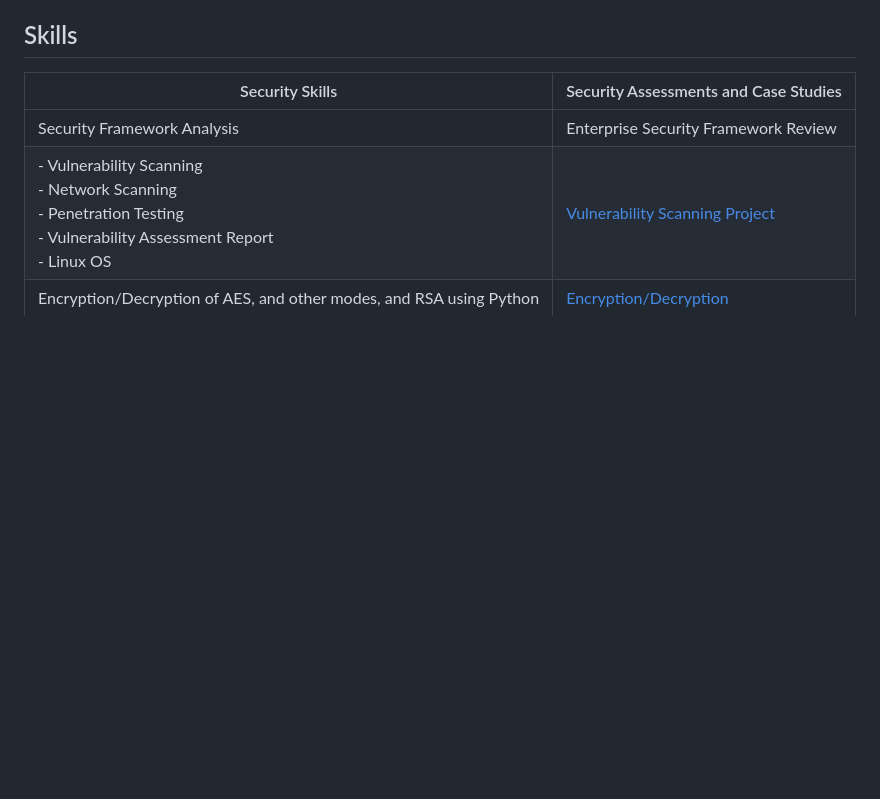
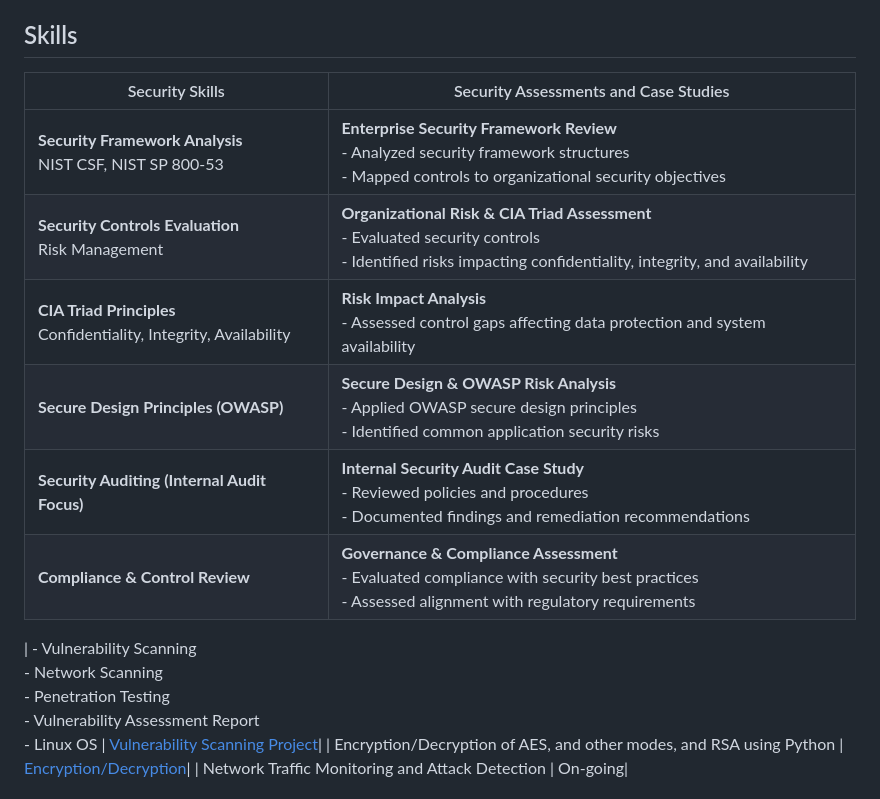
Before and after one commit to espinozadave/espinozadave, a Markdown page: README.md, the part around the change. GitHub-like rendering; blank space fills up the shorter version.

```diff
--- a/README.md
+++ b/README.md
@@ -15,7 +15,13 @@ My adventure in the technology world has led me to develop a passion for cyberse
 
 | Security Skills                                       | Security Assessments and Case Studies      |
 |-------------------------------------------------------|--------------------------------------------|
-| Security Framework Analysis | Enterprise Security Framework Review |
+| **Security Framework Analysis**<br>NIST CSF, NIST SP 800-53 | **Enterprise Security Framework Review**<br>- Analyzed security framework structures<br>- Mapped controls to organizational security objectives |
+| **Security Controls Evaluation**<br>Risk Management | **Organizational Risk & CIA Triad Assessment**<br>- Evaluated security controls<br>- Identified risks impacting confidentiality, integrity, and availability |
+| **CIA Triad Principles**<br>Confidentiality, Integrity, Availability | **Risk Impact Analysis**<br>- Assessed control gaps affecting data protection and system availability |
+| **Secure Design Principles (OWASP)** | **Secure Design & OWASP Risk Analysis**<br>- Applied OWASP secure design principles<br>- Identified common application security risks |
+| **Security Auditing (Internal Audit Focus)** | **Internal Security Audit Case Study**<br>- Reviewed policies and procedures<br>- Documented findings and remediation recommendations |
+| **Compliance & Control Review** | **Governance & Compliance Assessment**<br>- Evaluated compliance with security best practices<br>- Assessed alignment with regulatory requirements |
+
 | - Vulnerability Scanning <br> - Network Scanning <br> - Penetration Testing <br> - Vulnerability Assessment Report <br> - Linux OS | <a href="https://github.com/espinozadave/Vulnerability-Project">Vulnerability Scanning Project</a>|
 | Encryption/Decryption of AES, and other modes, and RSA using Python  | <a href="https://github.com/espinozadave/Home-Lab.git">Encryption/Decryption</a>|
 | Network Traffic Monitoring and Attack Detection | <a href="">On-going</a>|
```
